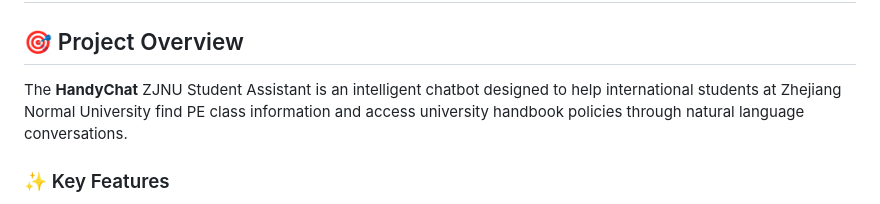
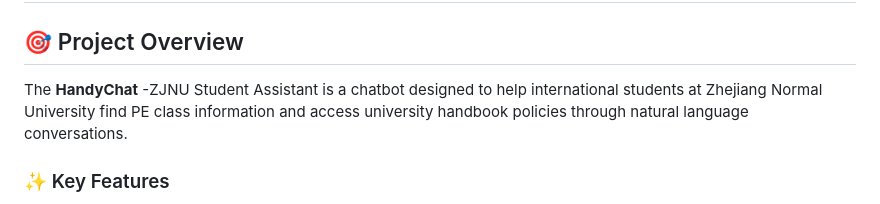
Before and after one commit to fatima-zouhra/ZJNU_HACKATHON_2025, a Markdown page: README.md, the part around one of its changes. Rendered like a GitHub page.

```diff
--- a/README.md
+++ b/README.md
@@ -2,7 +2,7 @@
 
 ## 🎯 Project Overview
 
-The **HandyChat** ZJNU Student Assistant is an intelligent chatbot designed to help international students at Zhejiang Normal University find PE class information and access university handbook policies through natural language conversations.
+The **HandyChat** -ZJNU Student Assistant is a chatbot designed to help international students at Zhejiang Normal University find PE class information and access university handbook policies through natural language conversations.
 
 ### ✨ Key Features
 
```
Also changed, not shown: other parts of README.md (+0 -2 lines).
